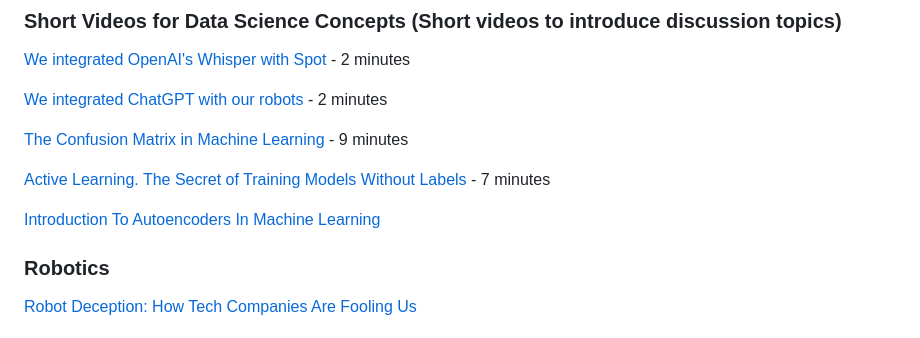
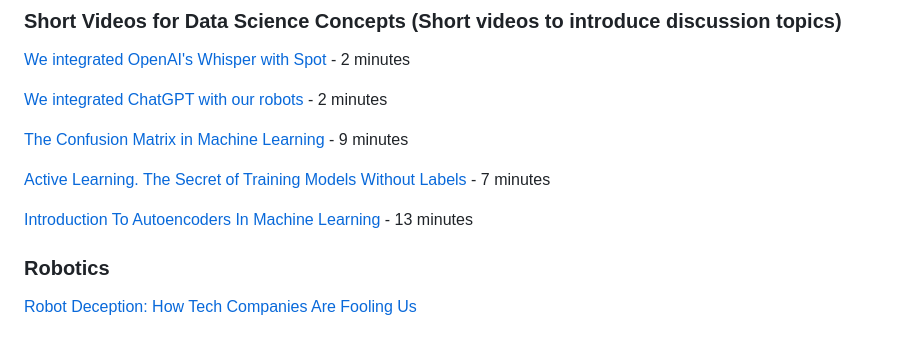
Before and after one commit to RudyMartin/dsai-2024, a Markdown page: README.md, the part around the change. GitHub-like rendering.

```diff
--- a/README.md
+++ b/README.md
@@ -24,7 +24,7 @@ In the meantime, this list includes materials we have just covered.
 
 [Active Learning. The Secret of Training Models Without Labels](https://www.youtube.com/watch?v=WJeQZVh5HLo) - 7 minutes
 
-[Introduction To Autoencoders In Machine Learning](https://www.youtube.com/watch?v=NZ97-lFEUq8&t=11s)
+[Introduction To Autoencoders In Machine Learning](https://www.youtube.com/watch?v=NZ97-lFEUq8&t=11s) - 13 minutes
 
 
 ### Robotics
```
